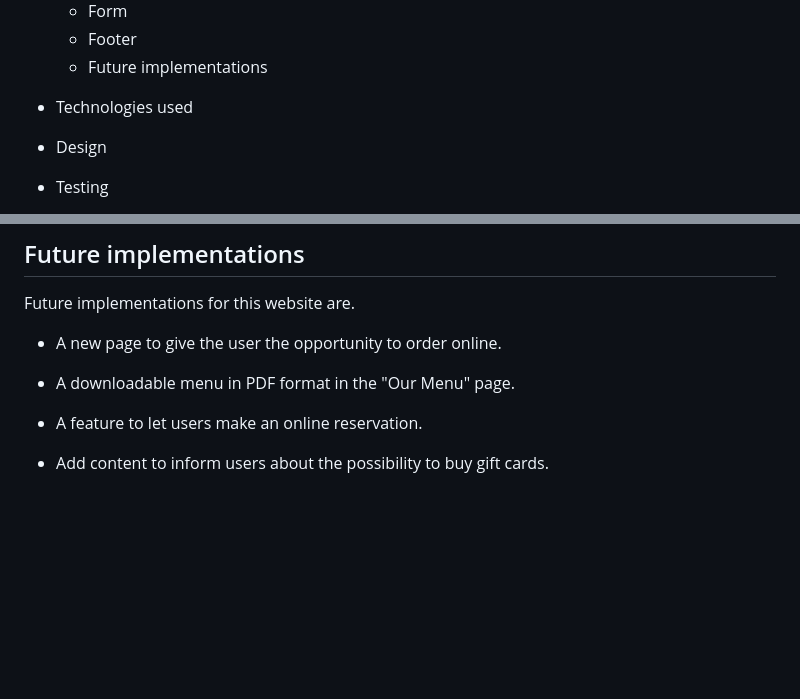
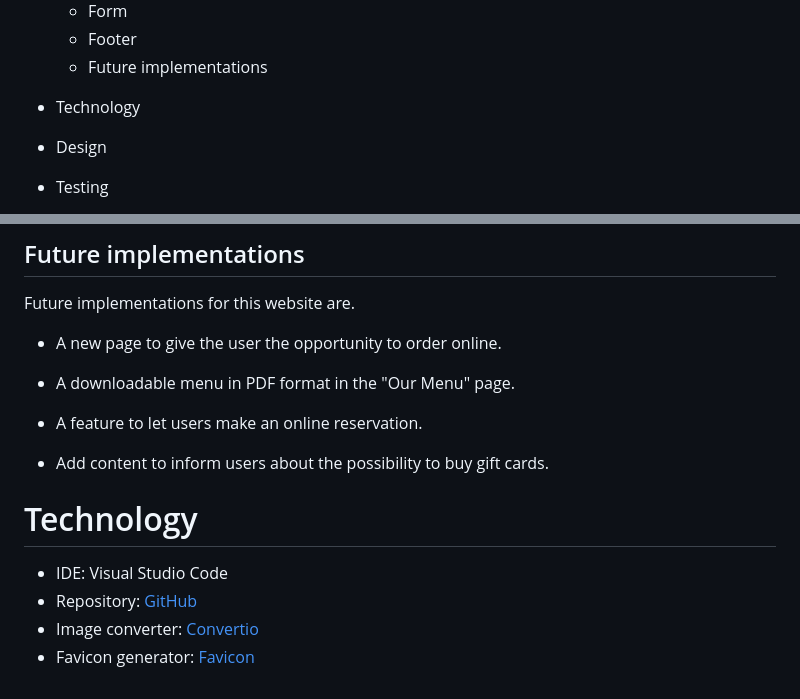
Before and after one commit to Tekali7/IlBelPaese, a Markdown page: README.md, 2 parts joined by grey strips. GitHub-like rendering; blank space fills up the shorter version.

Commit message:
Update readme technology

```diff
--- a/README.md
+++ b/README.md
@@ -26,7 +26,7 @@ This project will have real word value in the near future as it will be used to
     * Footer
     * Future implementations
 
-* Technologies used
+* Technology
 
 * Design
 
@@ -94,3 +94,10 @@ Future implementations for this website are.
 - A feature to let users make an online reservation.
 
 - Add content to inform users about the possibility to buy gift cards.
+
+# Technology
+
+- IDE: Visual Studio Code
+- Repository: [GitHub](<https://github.com/Tekali7/IlBelPaese>)
+- Image converter: [Convertio](<https://convertio.co/de/jpg-webp/>)
+- Favicon generator: [Favicon](<https://favicon.io/>)
```
